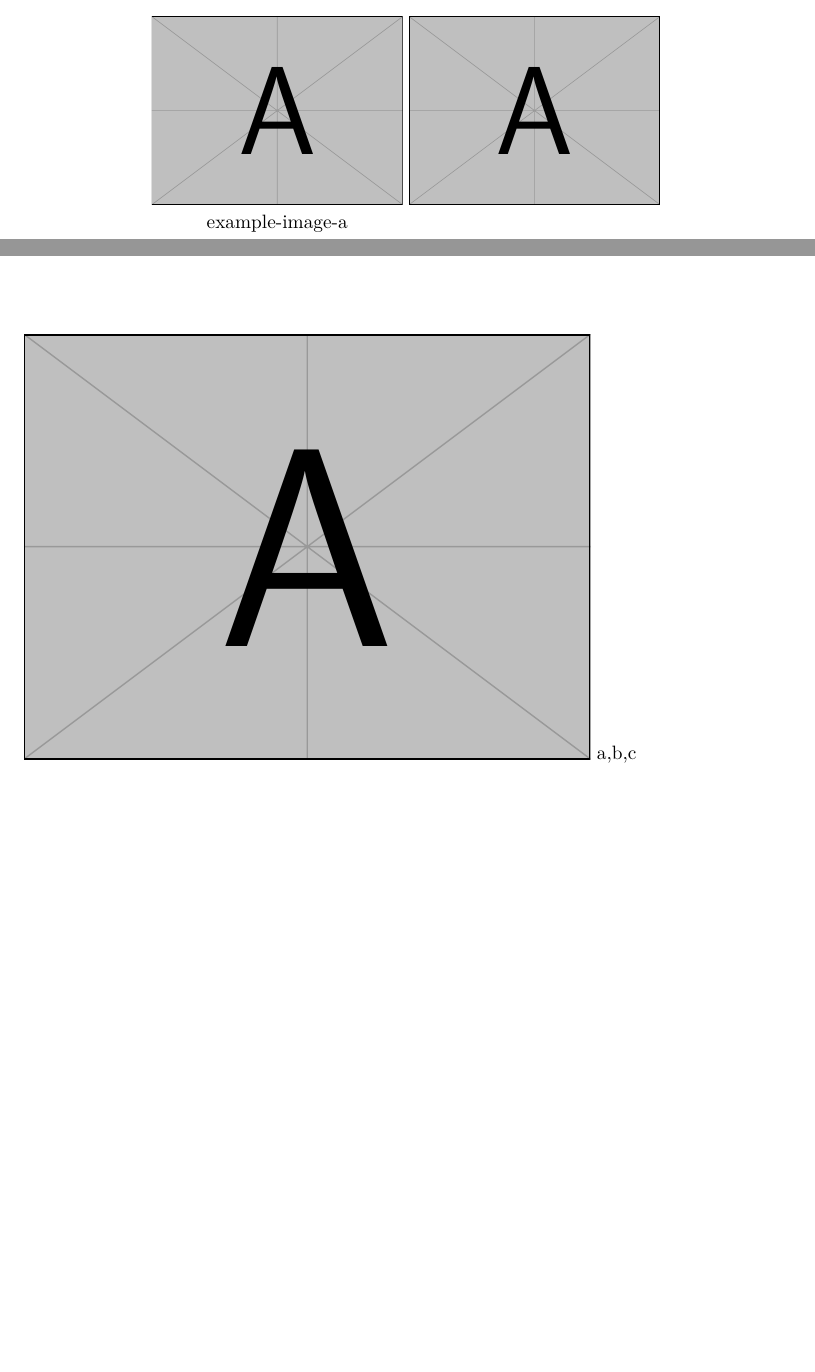
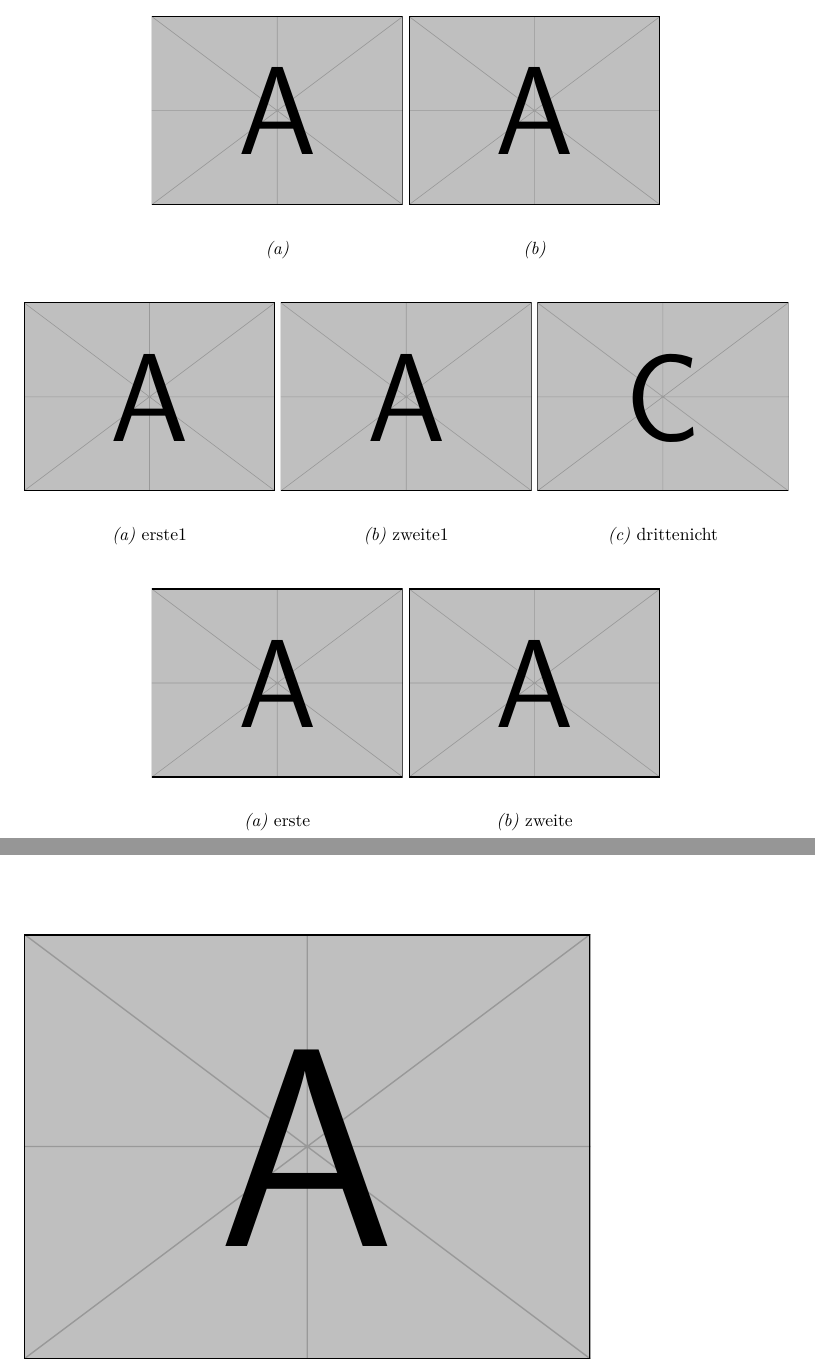
Before and after one commit to Ithu123/schooltex, a LaTeX document (Test.tex, which reads commands.tex): two parts of pages 3 and 4 of 4, joined at a grey line, cut so that both start at the same text, the shorter picture padded with empty space. Compiled offline with pdfLaTeX.

Commit message:
added subcaption option for multiimage resolves #1

```diff
--- a/Test.tex
+++ b/Test.tex
@@ -47,11 +47,21 @@
 \end{Aufgabe}
 \grid
 \blindtext
-\multiimage[widtheach = 5cm, subcaptions = {erste , zweite}]{example-image-a,example-image-a}
+\multiimage[widtheach = 5cm]{example-image-a,example-image-a}
+\multiimage[widtheach = 5cm, subcaptions = {erste1 , zweite1, drittenicht}]{example-image-a,example-image-a, example-image-c}
+\multiimage[widtheach = 5cm, subcaptions = {erste , zweite, dritte}]{example-image-a,example-image-a}
+
+
 \begin{figure}
     \includegraphics{example-image-a}
-    \scaptioni
+
 \end{figure}
+
+
+
+
+
+
  %\image[source = www.example.de]{Atwood2}
 %\image[width = 6cm, caption = Eine Abbildung mit Caption und Quelle, source = www.example.de]{Atwood2}
 %\image[width = 6cm]{Atwood2}
--- a/commands.tex
+++ b/commands.tex
@@ -131,16 +131,14 @@
 }
 \makeatother
 
+
+
+
 \makeatletter
 \newcounter{captioncounter}
 \setcounter{captioncounter}{1}
-\newcommand{\handlesubcaptions}[1]{%
+\providecommand{\handlesubcaptions}[1]{%
     \readlist\captionlist{#1}
-    \foreachitem\i\in\captionlist{
-        \expandafter\providecommand\csname scaption\romannumeral\the\value{captioncounter}\endcsname {\i}
-        \stepcounter{captioncounter}
-         }
-    \setcounter{captioncounter}{1}
 }
 \makeatother
 
@@ -154,26 +152,29 @@
 \define@key{multiimage}{source}{\def\multiimage@source{#1}}
 \define@key{multiimage}{widtheach}{\def\multiimage@widtheach{#1}}
 
+
+
 \ProvideDocumentCommand{\multiimage}{O{} m}{ % Optional arguments are provided as a key-value list
   \setkeys{multiimage}{caption=, label=, rescale = 1.0, source = ,widtheach = ,subcaptions = , #1} % Set default values and apply user-provided values
+
+  %Look for captions
   \handleImageCaption{\multiimage@source}{\multiimage@caption}
-
   \handlelabel{\multiimage@label}
   \readlist\figruelist{#2} % Read and store the elements of the list
 
+
+  % Look for subcaptions
   \ifdefempty{\multiimage@subcaptions}{
     \relax
   }{
-    \handlesubcaptions{{a,b,c}}
+    \readlist\captionlist{\multiimage@subcaptions}
     }
   % Calculate the width of each subfigure based on the number of elements and rescale factor
-
 \ifdefempty{\multiimage@widtheach}{
   \setlength{\subfigurewidth}{0.8\dimexpr(\rescale\linewidth/\figruelistlen)\relax}
   }{
   \setlength{\subfigurewidth}{\multiimage@widtheach}
   }
-
 
   \begin{figure}[h!]
     \centering
@@ -181,7 +182,15 @@
       \begin{subfigure}{\subfigurewidth} % Adjust the width dynamically
         \centering
         \includegraphics[width=\linewidth]{\i}
-        \csname scaption\romannumeral\the\value{captioncounter}\endcsname
+        \ifdefempty{\multiimage@subcaptions}{
+          \ifx{\multiimage@subcaptions}{nosubcaptions} % Options subcaptions =nosubcaptions
+          \relax
+          \else
+          \caption{ } %Standard
+          \fi
+        }{
+          \expandafter\caption{\captionlist[\icnt]} %if there are subcaptions
+          }
         \stepcounter{captioncounter}
       \end{subfigure}%
     }
```
Also changed, not shown: Vorlage.tex (+1 -1 lines), Test.pdf.
